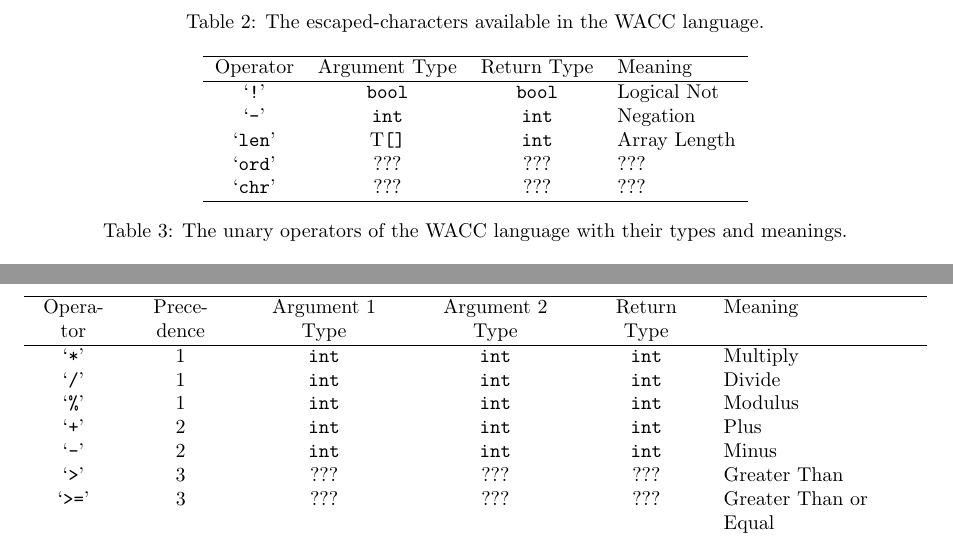
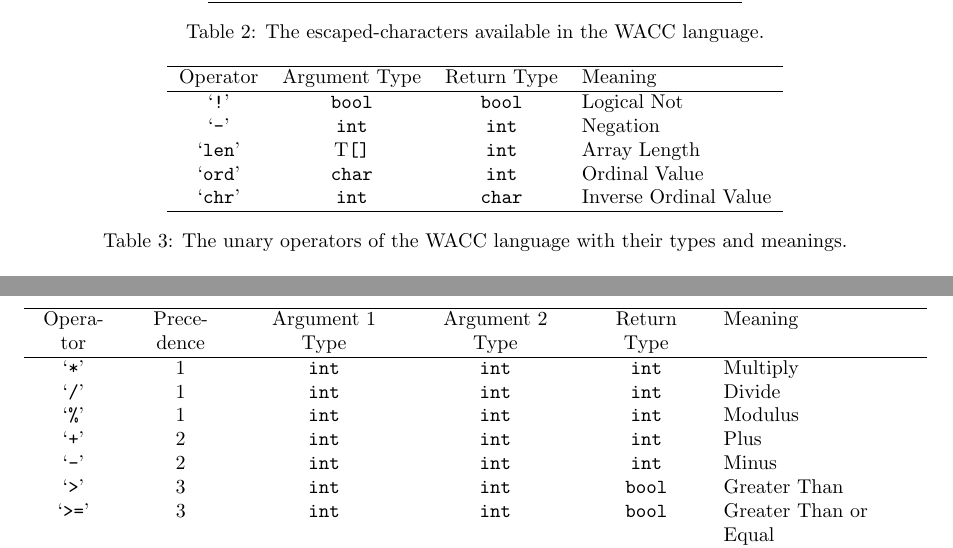
Before and after one commit to adamhosier/WACC-compiler, a LaTeX document (langspec/WACCLangSpec.tex): two parts of pages 8 and 9 of 10, joined at a grey line, cut so that both start at the same text. Compiled offline with pdfLaTeX.

Commit message:
My questions answered, check compile works

```diff
--- a/langspec/WACCLangSpec.tex
+++ b/langspec/WACCLangSpec.tex
@@ -527,8 +527,8 @@ All unary operators have the same precedence, they are evaluated from right to l
     \lit{!} & \lit*{bool} & \lit*{bool} & Logical Not \\
     \lit{-} & \lit*{int} & \lit*{int} & Negation \\
     \lit{len} & T\lit*{[]} & \lit*{int} & Array Length \\
-    \lit{ord} & ??? & ??? & ??? \\
-    \lit{chr} & ??? & ??? & ??? \\
+    \lit{ord} & \lit*{char} & \lit*{int} & Ordinal Value \\
+    \lit{chr} & \lit*{int} & \lit*{char} & Inverse Ordinal Value \\
     \hline
   \end{tabulary}
   \caption{The unary operators of the WACC language with their types and meanings.}
@@ -567,12 +567,12 @@ with 1 being the highest and 6 being the lowest.
     \lit{\%} & 1 & \lit*{int} & \lit*{int} & \lit*{int} & Modulus \\
     \lit{+} & 2 & \lit*{int} & \lit*{int} & \lit*{int} & Plus \\
     \lit{-} & 2 & \lit*{int} & \lit*{int} & \lit*{int} & Minus \\
-    \lit{>} & 3 & ??? & ??? & ??? & Greater Than \\
-    \lit{>=} & 3 & ??? & ??? & ??? & Greater Than or Equal \\
-    \lit{<} & 3 & ??? & ??? & ??? & Less Than \\
-    \lit{<=} & 3 & ??? & ??? & ??? & Less Than or Equal \\
-    \lit{==} & 4 & ??? & ??? & ??? & Equality \\
-    \lit{!=} & 4 & ??? & ??? & ??? & Inequality \\
+    \lit{>} & 3 & \lit*{int} & \lit*{int} & \lit*{bool} & Greater Than \\
+    \lit{>=} & 3 & \lit*{int} & \lit*{int} & \lit*{bool} & Greater Than or Equal \\
+    \lit{<} & 3 & \lit*{int} & \lit*{int} & \lit*{bool} & Less Than \\
+    \lit{<=} & 3 & \lit*{int} & \lit*{int} & \lit*{bool} & Less Than or Equal \\
+    \lit{==} & 4 & \lit*{int} & \lit*{int} & \lit*{bool} & Equality \\
+    \lit{!=} & 4 & \lit*{int} & \lit*{int} & \lit*{bool} & Inequality \\
     \lit{\&\&} & 5 & \lit*{bool} & \lit*{bool} & \lit*{bool} & Logical And \\
     \lit{||} & 6 & \lit*{bool} & \lit*{bool} & \lit*{bool} & Logical Or \\
     \hline
```
Also changed, not shown: langspec/WACCLangSpec.tex (8 more changed lines).
